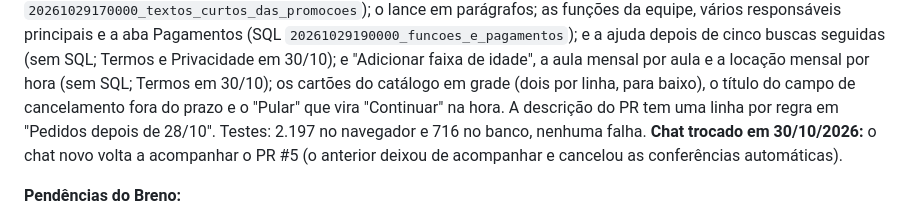
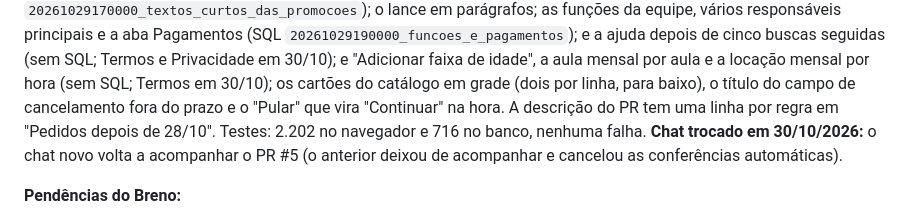
Before and after one commit to brenocoppinibc-prog/GuiaTennis, a Markdown page: GUIATENNIS-CONTEXTO.md, the part around one of its changes. GitHub-like rendering.

Commit message:
Contexto: bateria de testes depois da regra 189
Co-Authored-By: Claude Opus 5.5 <noreply@anthropic.com>
Claude-Session: https://claude.ai/code/session_013HDjzLLCvuRfQeKGnm1rfo

```diff
--- a/GUIATENNIS-CONTEXTO.md
+++ b/GUIATENNIS-CONTEXTO.md
@@ -383,7 +383,7 @@ seguidas (sem SQL; Termos e Privacidade em 30/10); e "Adicionar faixa de
 idade", a aula mensal por aula e a locação mensal por hora (sem SQL;
 Termos em 30/10); os cartões do catálogo em grade (dois por linha, para baixo), o título do campo de
 cancelamento fora do prazo e o "Pular" que vira "Continuar" na hora. A descrição do PR tem
-uma linha por regra em "Pedidos depois de 28/10". Testes: 2.197 no
+uma linha por regra em "Pedidos depois de 28/10". Testes: 2.202 no
 navegador e 716 no banco, nenhuma falha. **Chat trocado em 30/10/2026:** o
 chat novo volta a acompanhar o PR #5 (o anterior deixou de acompanhar e
 cancelou as conferências automáticas).
```
Also changed, not shown: other parts of GUIATENNIS-CONTEXTO.md (+1 -1 lines).
